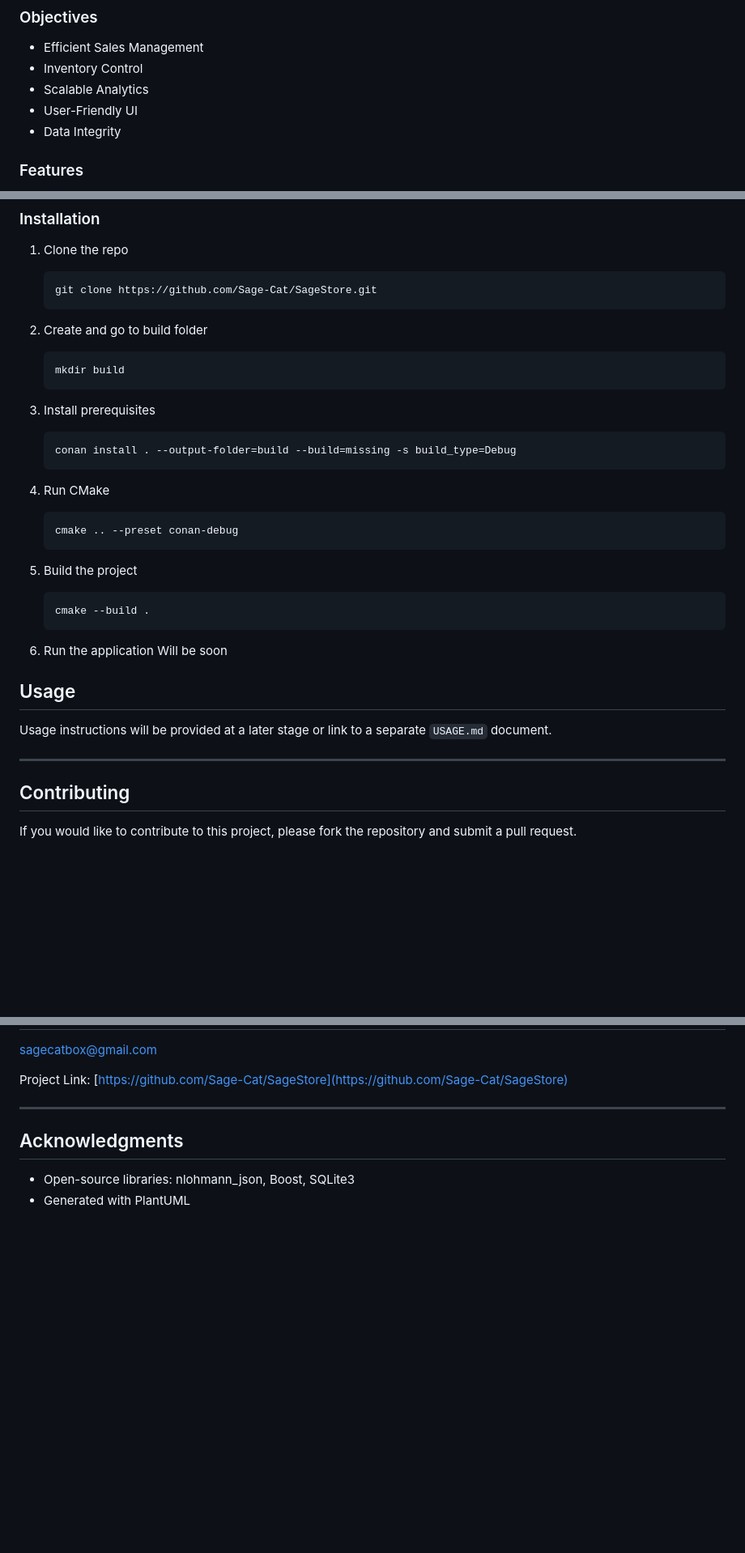
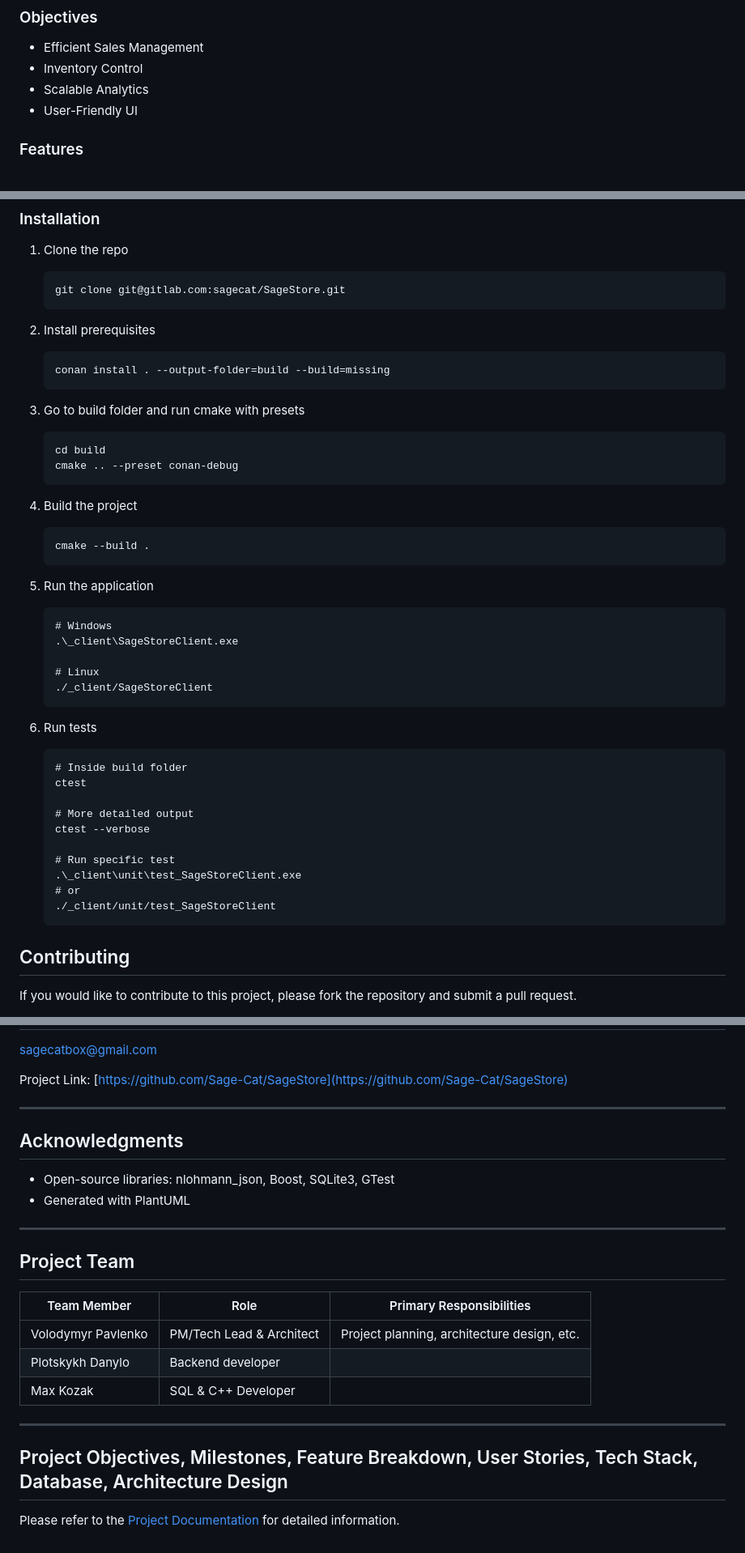
Before and after one commit to Sage-Cat/SageStore, a Markdown page: README.md, 3 parts joined by grey strips. Shown: that part at 81% size. Rendered like a GitHub page; blank space fills up the shorter version.

Commit message:
Docs revision 3
- small code changes
- schemas and designs refactoring
- added Project_Documentation.md
- added schemas pictures

````diff
--- a/README.md
+++ b/README.md
@@ -39,7 +37,6 @@ The project aims to build an ERP system to manage core business processes for SM
 - Inventory Control
 - Scalable Analytics
 - User-Friendly UI
-- Data Integrity
 
 ### Features
 
@@ -87,41 +77,52 @@ Will be soon
 1. Clone the repo
 
    ```
-   git clone https://github.com/Sage-Cat/SageStore.git
+   git clone git@gitlab.com:sagecat/SageStore.git
    ```
 
-2. Create and go to build folder
+2. Install prerequisites
 
    ```
-   mkdir build
+   conan install . --output-folder=build --build=missing
    ```
 
-3. Install prerequisites
+3. Go to build folder and run cmake with presets
 
    ```
-   conan install . --output-folder=build --build=missing -s build_type=Debug
-   ```
-
-4. Run CMake
-
-   ```
+   cd build
    cmake .. --preset conan-debug
    ```
 
-5. Build the project
+4. Build the project
 
    ```
    cmake --build .
    ```
 
-6. Run the application
-   Will be soon
+5. Run the application
 
-## Usage
+   ```
+   # Windows
+   .\_client\SageStoreClient.exe
 
-Usage instructions will be provided at a later stage or link to a separate `USAGE.md` document.
+   # Linux
+   ./_client/SageStoreClient
+   ```
 
----
+6. Run tests
+
+   ```
+   # Inside build folder
+   ctest
+
+   # More detailed output
+   ctest --verbose
+
+   # Run specific test
+   .\_client\unit\test_SageStoreClient.exe
+   # or
+   ./_client/unit/test_SageStoreClient
+   ```
 
 ## Contributing
 
@@ -145,5 +146,21 @@ Project Link: [https://github.com/Sage-Cat/SageStore](https://github.com/Sage-Ca
 
 ## Acknowledgments
 
-- Open-source libraries: nlohmann_json, Boost, SQLite3
+- Open-source libraries: nlohmann_json, Boost, SQLite3, GTest
 - Generated with PlantUML
+
+---
+
+## Project Team
+
+| Team Member        | Role                     | Primary Responsibilities                    |
+| ------------------ | ------------------------ | ------------------------------------------- |
+| Volodymyr Pavlenko | PM/Tech Lead & Architect | Project planning, architecture design, etc. |
+| Plotskykh Danylo   | Backend developer        |                                             |
+| Max Kozak          | SQL & C++ Developer      |                                             |
+
+---
+
+## Project Objectives, Milestones, Feature Breakdown, User Stories, Tech Stack, Database, Architecture Design
+
+Please refer to the [Project Documentation](docs/Project_Documentation.md) for detailed information.
````
Also changed, not shown: other parts of README.md (+2 -11 lines), docs/Project_Documentation.md (added, +426 -0 lines), docs/Client_Design.png (added), docs/Database_schema.png (added), docs/Server_Design.png (added), 16 other files.
